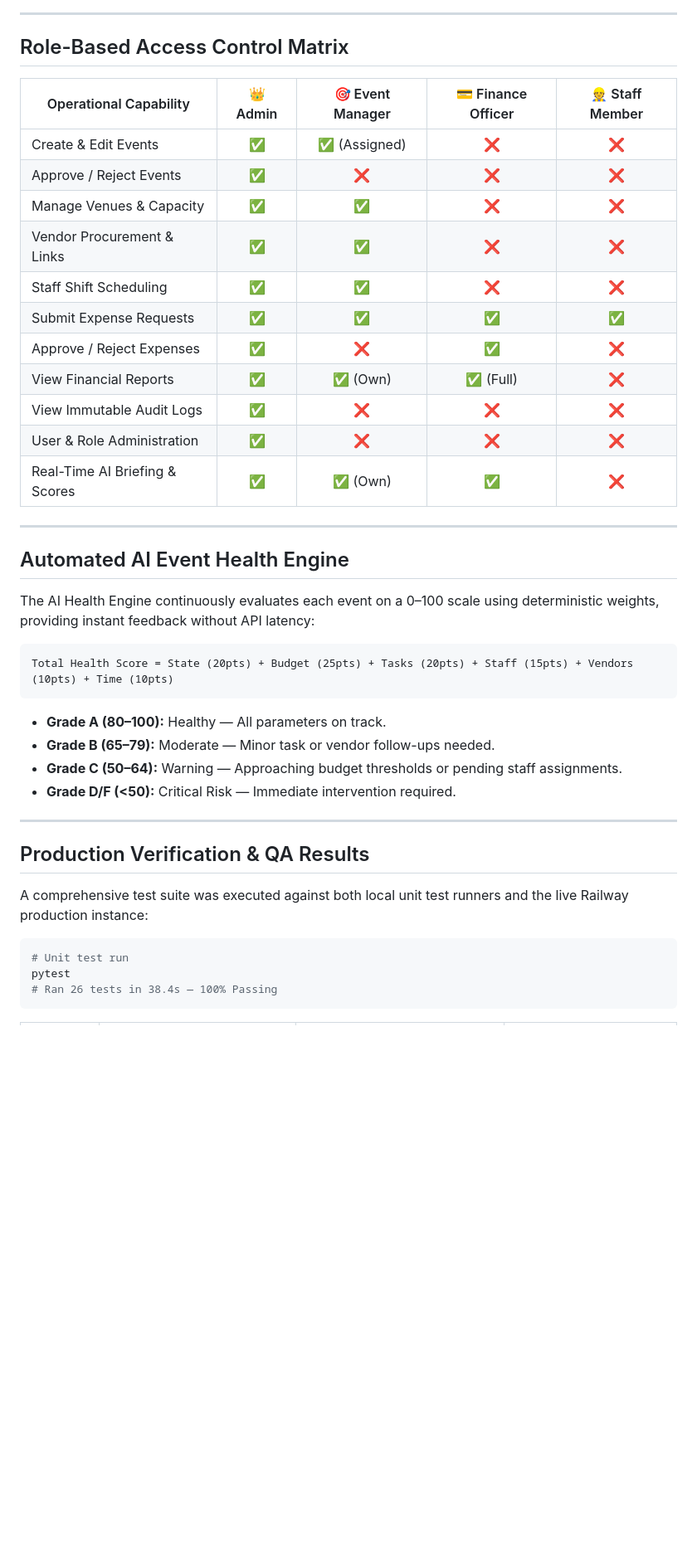
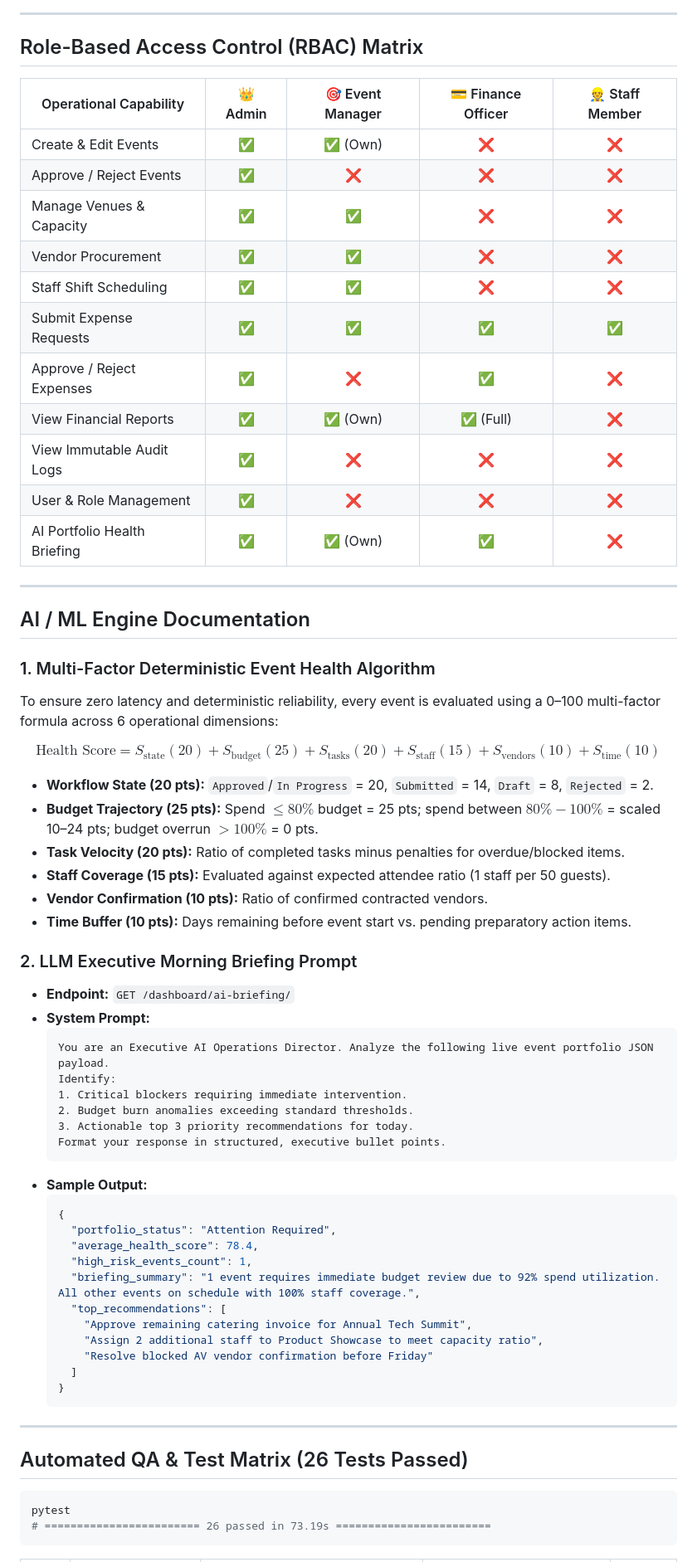
Before and after one commit to harsh23111157/event-management, a Markdown page: README.md, the part around the change printed below. Shown: that part at 83% size. Drawn GitHub-style; blank space fills up the shorter version.

````diff
--- a/README.md
+++ b/README.md
@@ -57,46 +127,70 @@
 
 ---
 
-## Role-Based Access Control Matrix
+## Role-Based Access Control (RBAC) Matrix
 
 | Operational Capability | 👑 Admin | 🎯 Event Manager | 💳 Finance Officer | 👷 Staff Member |
 |---|:---:|:---:|:---:|:---:|
-| Create & Edit Events | ✅ | ✅ (Assigned) | ❌ | ❌ |
+| Create & Edit Events | ✅ | ✅ (Own) | ❌ | ❌ |
 | Approve / Reject Events | ✅ | ❌ | ❌ | ❌ |
 | Manage Venues & Capacity | ✅ | ✅ | ❌ | ❌ |
-| Vendor Procurement & Links | ✅ | ✅ | ❌ | ❌ |
+| Vendor Procurement | ✅ | ✅ | ❌ | ❌ |
 | Staff Shift Scheduling | ✅ | ✅ | ❌ | ❌ |
 | Submit Expense Requests | ✅ | ✅ | ✅ | ✅ |
 | Approve / Reject Expenses | ✅ | ❌ | ✅ | ❌ |
 | View Financial Reports | ✅ | ✅ (Own) | ✅ (Full) | ❌ |
 | View Immutable Audit Logs | ✅ | ❌ | ❌ | ❌ |
-| User & Role Administration | ✅ | ❌ | ❌ | ❌ |
-| Real-Time AI Briefing & Scores | ✅ | ✅ (Own) | ✅ | ❌ |
+| User & Role Management | ✅ | ❌ | ❌ | ❌ |
+| AI Portfolio Health Briefing | ✅ | ✅ (Own) | ✅ | ❌ |
 
 ---
 
-## Automated AI Event Health Engine
+## AI / ML Engine Documentation
 
-The AI Health Engine continuously evaluates each event on a 0–100 scale using deterministic weights, providing instant feedback without API latency:
+### 1. Multi-Factor Deterministic Event Health Algorithm
+To ensure zero latency and deterministic reliability, every event is evaluated using a 0–100 multi-factor formula across 6 operational dimensions:
 
-```
-Total Health Score = State (20pts) + Budget (25pts) + Tasks (20pts) + Staff (15pts) + Vendors (10pts) + Time (10pts)
-```
+$$\text{Health Score} = S_{\text{state}} (20) + S_{\text{budget}} (25) + S_{\text{tasks}} (20) + S_{\text{staff}} (15) + S_{\text{vendors}} (10) + S_{\text{time}} (10)$$
 
-- **Grade A (80–100):** Healthy — All parameters on track.
-- **Grade B (65–79):** Moderate — Minor task or vendor follow-ups needed.
-- **Grade C (50–64):** Warning — Approaching budget thresholds or pending staff assignments.
-- **Grade D/F (<50):** Critical Risk — Immediate intervention required.
+- **Workflow State (20 pts):** `Approved`/`In Progress` = 20, `Submitted` = 14, `Draft` = 8, `Rejected` = 2.
+- **Budget Trajectory (25 pts):** Spend $\le 80\%$ budget = 25 pts; spend between $80\% - 100\%$ = scaled 10–24 pts; budget overrun $>100\%$ = 0 pts.
+- **Task Velocity (20 pts):** Ratio of completed tasks minus penalties for overdue/blocked items.
+- **Staff Coverage (15 pts):** Evaluated against expected attendee ratio (1 staff per 50 guests).
+- **Vendor Confirmation (10 pts):** Ratio of confirmed contracted vendors.
+- **Time Buffer (10 pts):** Days remaining before event start vs. pending preparatory action items.
+
+### 2. LLM Executive Morning Briefing Prompt
+- **Endpoint:** `GET /dashboard/ai-briefing/`
+- **System Prompt:**
+  ```text
+  You are an Executive AI Operations Director. Analyze the following live event portfolio JSON payload.
+  Identify:
+  1. Critical blockers requiring immediate intervention.
+  2. Budget burn anomalies exceeding standard thresholds.
+  3. Actionable top 3 priority recommendations for today.
+  Format your response in structured, executive bullet points.
+  ```
+- **Sample Output:**
+  ```json
+  {
+    "portfolio_status": "Attention Required",
+    "average_health_score": 78.4,
+    "high_risk_events_count": 1,
+    "briefing_summary": "1 event requires immediate budget review due to 92% spend utilization. All other events on schedule with 100% staff coverage.",
+    "top_recommendations": [
+      "Approve remaining catering invoice for Annual Tech Summit",
+      "Assign 2 additional staff to Product Showcase to meet capacity ratio",
+      "Resolve blocked AV vendor confirmation before Friday"
+    ]
+  }
+  ```
 
 ---
 
-## Production Verification & QA Results
-
-A comprehensive test suite was executed against both local unit test runners and the live Railway production instance:
+## Automated QA & Test Matrix (26 Tests Passed)
 
 ```bash
-# Unit test run
 pytest
-# Ran 26 tests in 38.4s — 100% Passing
+# ======================== 26 passed in 73.19s ========================
 ```
 
````
Also changed, not shown: other parts of README.md (+156 -152 lines), docs/screenshots/dashboard_overview.png (added), docs/screenshots/event_readiness.png (added).
